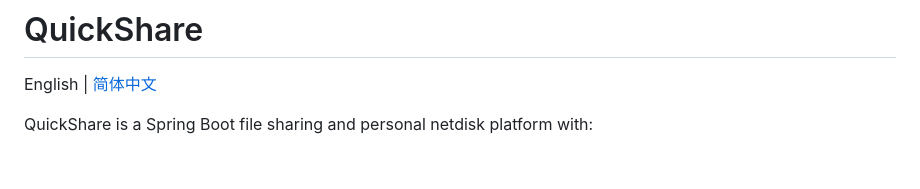
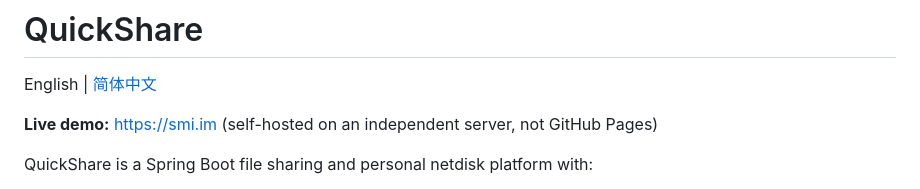
Before and after one commit to Bliz333/Quickshare, a Markdown page: README.md, the part around the change. Drawn GitHub-style; blank space fills up the shorter version.

```diff
--- a/README.md
+++ b/README.md
@@ -1,6 +1,8 @@
 # QuickShare
 
 English | [简体中文](README.zh-CN.md)
+
+**Live demo:** [https://smi.im](https://smi.im) (self-hosted on an independent server, not GitHub Pages)
 
 QuickShare is a Spring Boot file sharing and personal netdisk platform with:
 
```
Also changed, not shown: README.zh-CN.md (+2 -0 lines).
